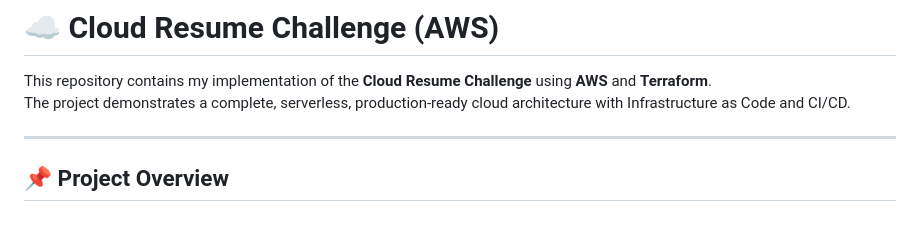
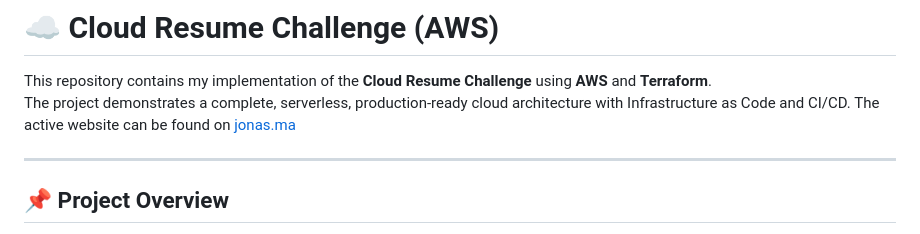
Before and after one commit to jonaselafoui/cloud-resume-challenge, a Markdown page: README.md, the part around the change. Drawn GitHub-style.

Commit message:
added website link

```diff
--- a/README.md
+++ b/README.md
@@ -2,6 +2,7 @@
 
 This repository contains my implementation of the **Cloud Resume Challenge** using **AWS** and **Terraform**.
 The project demonstrates a complete, serverless, production-ready cloud architecture with Infrastructure as Code and CI/CD.
+The active website can be found on [jonas.ma](https://jonas.ma)
 
 ---
 
```
